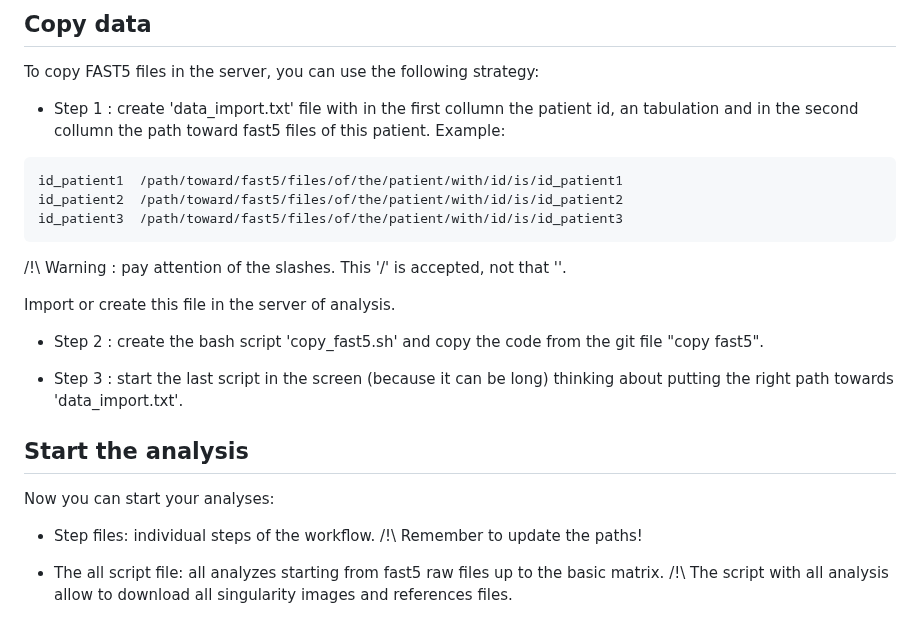
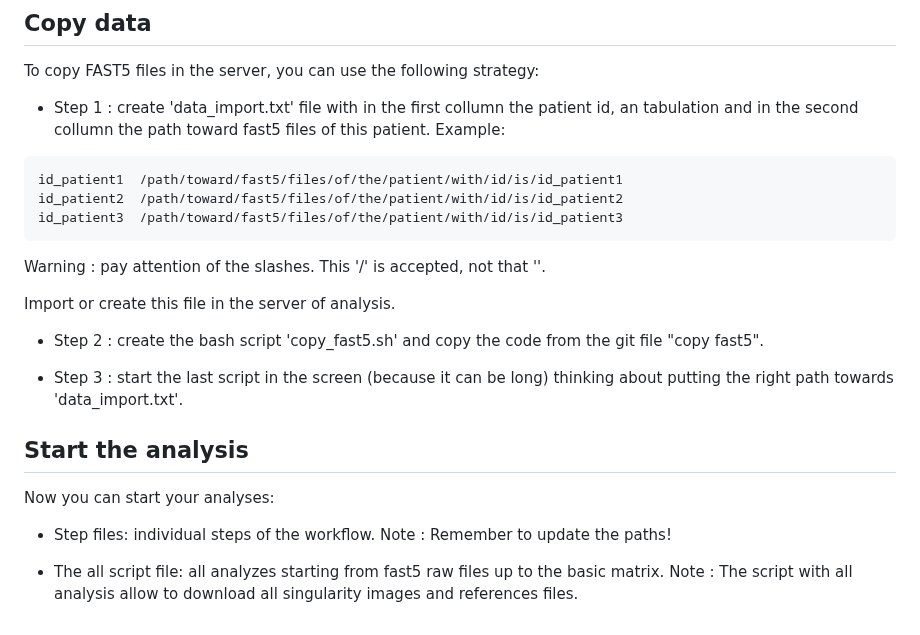
Before and after one commit to ebaligand/methylation_analysis_of_nanopore_data, a Markdown page: README.md, the part around the change. Rendered like a GitHub page.

````diff
--- a/README.md
+++ b/README.md
@@ -78,7 +78,7 @@ id_patient1  /path/toward/fast5/files/of/the/patient/with/id/is/id_patient1
 id_patient2  /path/toward/fast5/files/of/the/patient/with/id/is/id_patient2
 id_patient3  /path/toward/fast5/files/of/the/patient/with/id/is/id_patient3
 ```
-/!\ Warning : pay attention of the slashes. This '/' is accepted, not that '\'.
+Warning : pay attention of the slashes. This '/' is accepted, not that '\'.
 
 Import or create this file in the server of analysis.
 
@@ -90,7 +90,7 @@ Import or create this file in the server of analysis.
 Now you can start your analyses:
 
 * Step files: individual steps of the workflow.
-/!\ Remember to update the paths!
+Note : Remember to update the paths!
 
 * The all script file: all analyzes starting from fast5 raw files up to the basic matrix.
-/!\ The script with all analysis allow to download all singularity images and references files.
+Note : The script with all analysis allow to download all singularity images and references files.
````
